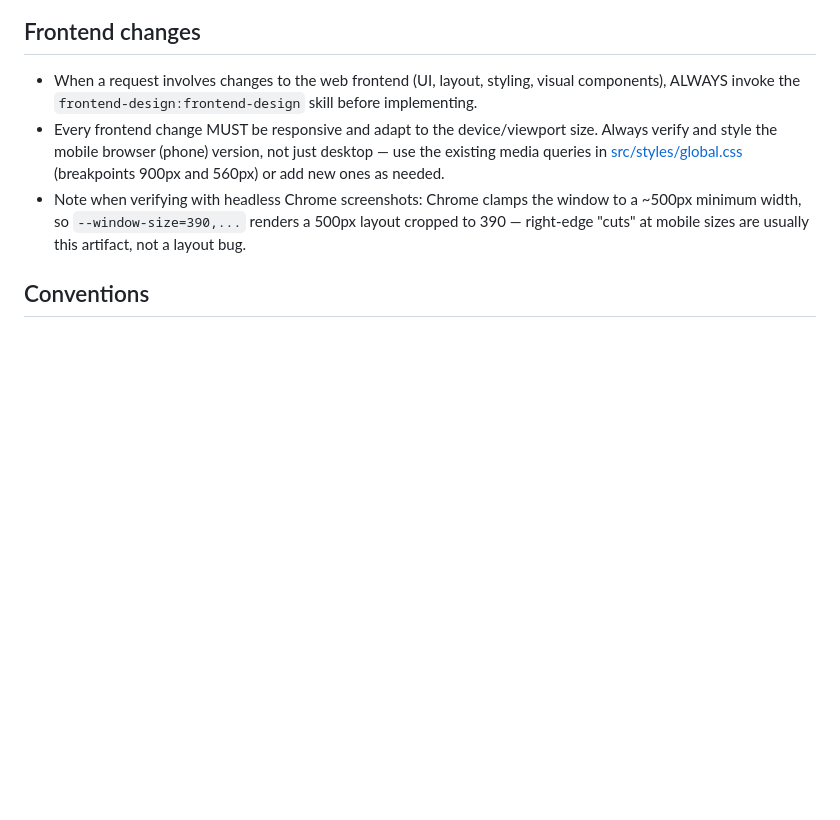
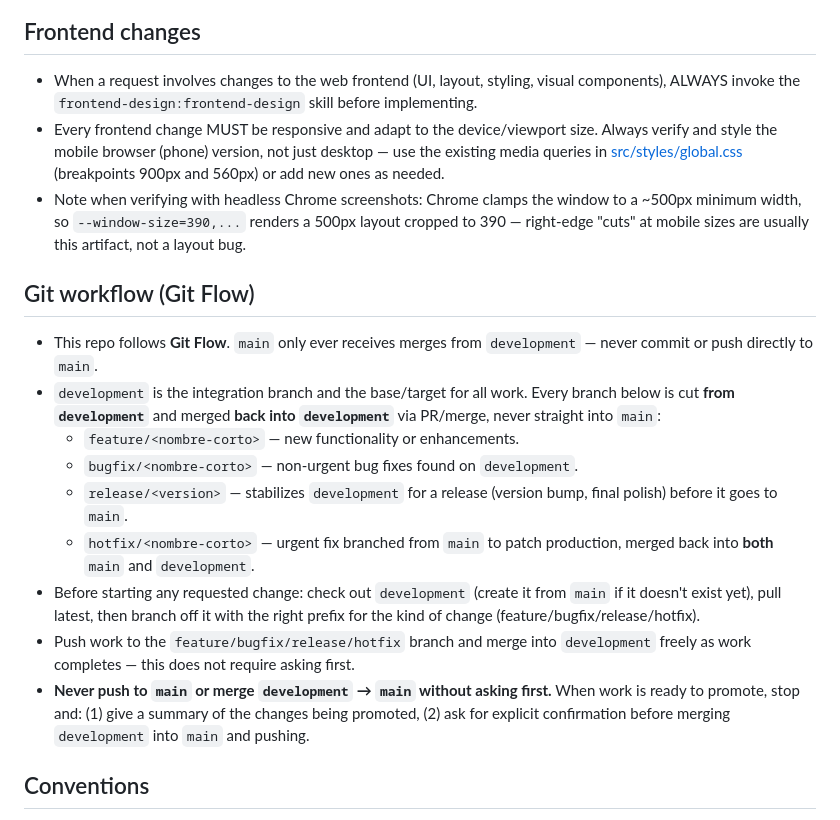
Before and after one commit to elbagh/web-coparena, a Markdown page: CLAUDE.md, the part around the change. Drawn GitHub-style; blank space fills up the shorter version.

Commit message:
Documenta el flujo de trabajo Git Flow en CLAUDE.md
Co-Authored-By: Claude Sonnet 5 <noreply@anthropic.com>

```diff
--- a/CLAUDE.md
+++ b/CLAUDE.md
@@ -45,6 +45,18 @@ Astro 5 site for "La Copa Arena", a beach volleyball event at Playa O Pozo (Port
 - Every frontend change MUST be responsive and adapt to the device/viewport size. Always verify and style the mobile browser (phone) version, not just desktop — use the existing media queries in [src/styles/global.css](src/styles/global.css) (breakpoints 900px and 560px) or add new ones as needed.
 - Note when verifying with headless Chrome screenshots: Chrome clamps the window to a ~500px minimum width, so `--window-size=390,...` renders a 500px layout cropped to 390 — right-edge "cuts" at mobile sizes are usually this artifact, not a layout bug.
 
+## Git workflow (Git Flow)
+
+- This repo follows **Git Flow**. `main` only ever receives merges from `development` — never commit or push directly to `main`.
+- `development` is the integration branch and the base/target for all work. Every branch below is cut **from `development`** and merged **back into `development`** via PR/merge, never straight into `main`:
+  - `feature/<nombre-corto>` — new functionality or enhancements.
+  - `bugfix/<nombre-corto>` — non-urgent bug fixes found on `development`.
+  - `release/<version>` — stabilizes `development` for a release (version bump, final polish) before it goes to `main`.
+  - `hotfix/<nombre-corto>` — urgent fix branched from `main` to patch production, merged back into **both** `main` and `development`.
+- Before starting any requested change: check out `development` (create it from `main` if it doesn't exist yet), pull latest, then branch off it with the right prefix for the kind of change (feature/bugfix/release/hotfix).
+- Push work to the `feature/bugfix/release/hotfix` branch and merge into `development` freely as work completes — this does not require asking first.
+- **Never push to `main` or merge `development` → `main` without asking first.** When work is ready to promote, stop and: (1) give a summary of the changes being promoted, (2) ask for explicit confirmation before merging `development` into `main` and pushing.
+
 ## Conventions
 
 - Spanish copy uses **proper accents/diacritics** ("Música", "Navegación", "información") — this reversed an earlier no-accents convention, so fix any accent-less stragglers you touch.
```
